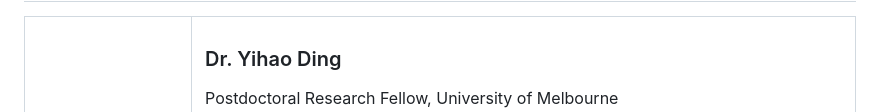
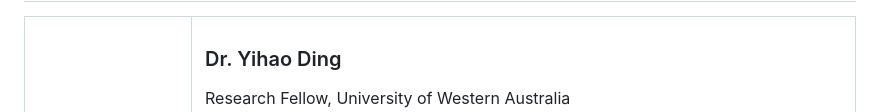
Before and after one commit to yihaoding/mllm_vrdiu, a Markdown page: README.md, the part around the change. Rendered like a GitHub page.

```diff
--- a/README.md
+++ b/README.md
@@ -66,7 +66,7 @@ We look forward to your participation and contribution to the discussion!
 <td>
 
 ### Dr. Yihao Ding
-Postdoctoral Research Fellow, University of Melbourne
+Research Fellow, University of Western Australia
 Yihao received his Ph.D. degree in the University of Sydney and is a the School of Physics, Mathematics and Computing, University of Western Australia. His research interests contain visually rich document understanding, multimodal large language model, and interdisciplinary deep learning, alongside contributions to industrial projects with the Bank of Korea and Geological Survey of Western Australia.
 He has published in leading conferences and journals such as ACL, CVPR, AAAI, IJCAI, SIGIR, ECML-PKDD, COLING, Water Research, and Artificial Intelligence Review. He is also deeply involved in the AI community, organizing workshops, tutorials, and competitions at top-tier international conferences such as AAAI, IJCAI, and CIKM about visually rich document understanding, and serving as chair and reviewers platforms like IJCAI, IJCNN, ARR Rolling, ICLR, CVPR, ICCV and ACMMM.
 </td>
```
